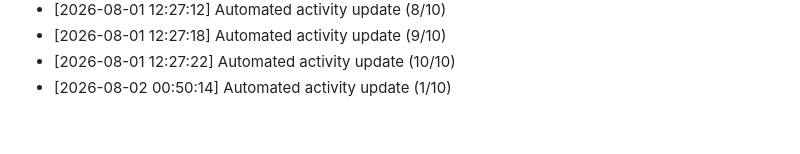
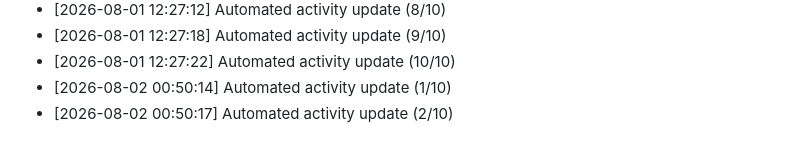
Before and after one commit to Reaven010/frontforge, a Markdown page: README.md, the part around the change. GitHub-like rendering.

Commit message:
docs: daily activity log update [2/10 minimum goal]

```diff
--- a/README.md
+++ b/README.md
@@ -205,3 +205,4 @@ Github: https://github.com/ELTcoder4
 - [2026-08-01 12:27:18] Automated activity update (9/10)
 - [2026-08-01 12:27:22] Automated activity update (10/10)
 - [2026-08-02 00:50:14] Automated activity update (1/10)
+- [2026-08-02 00:50:17] Automated activity update (2/10)
```
